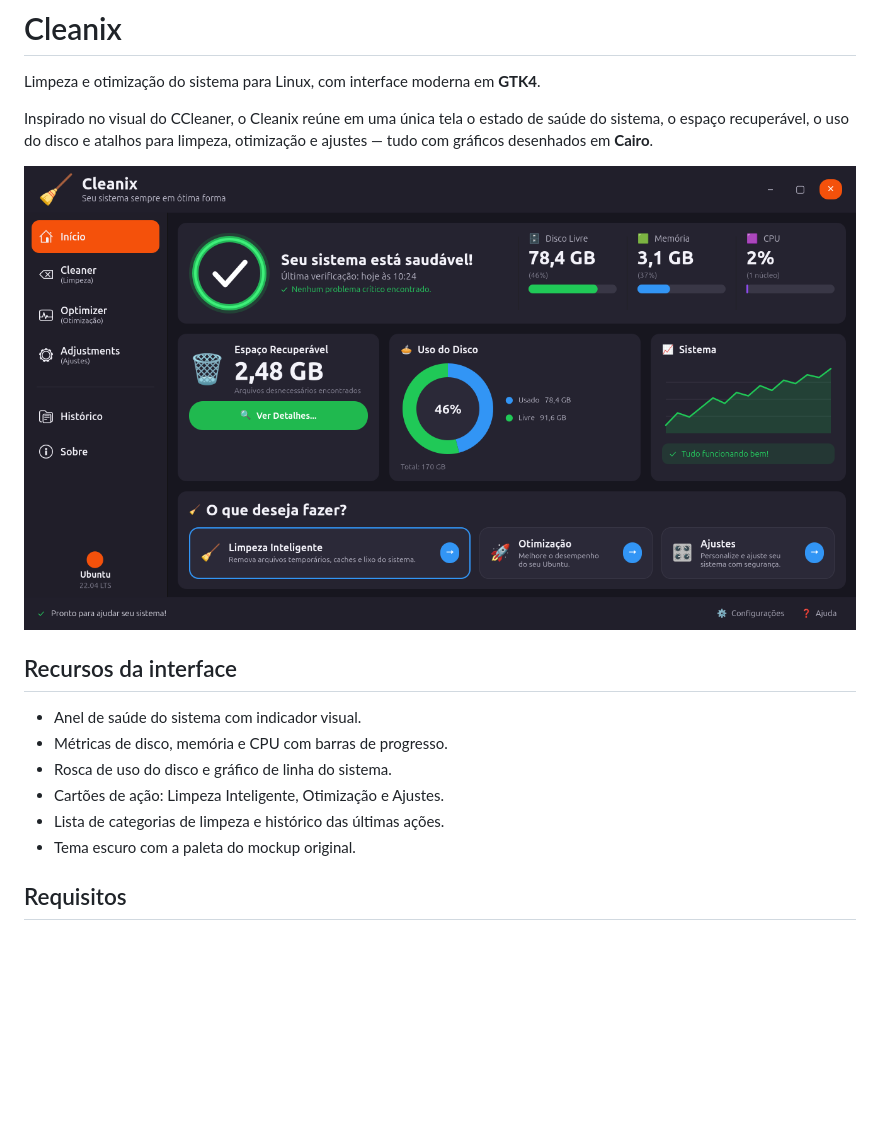
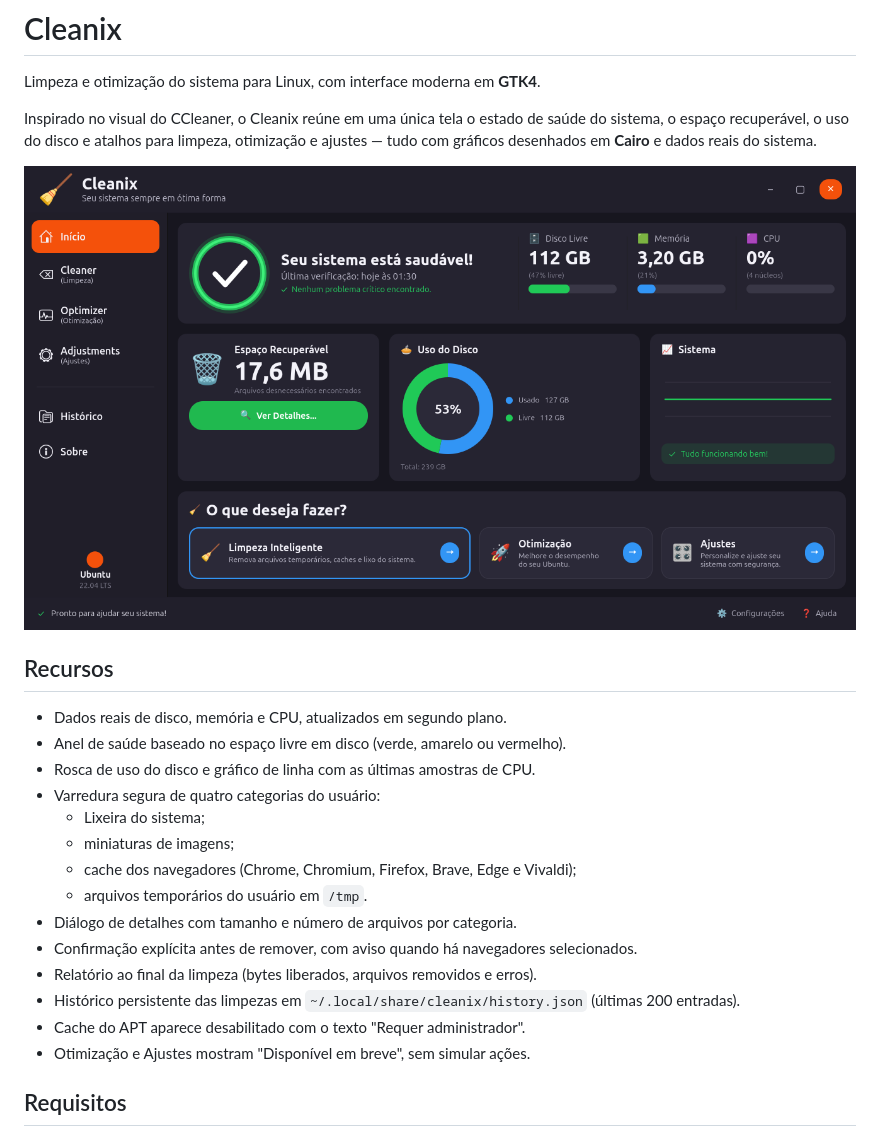
Before and after one commit to viniciuswerneck/Cleanix, a Markdown page: README.md, the part around one of its changes. GitHub-like rendering; pictures changed too: preview_topo.png; blank space fills up the shorter version.

Commit message:
docs: status final das funcionalidades reais

```diff
--- a/README.md
+++ b/README.md
@@ -4,18 +4,29 @@ Limpeza e otimização do sistema para Linux, com interface moderna em **GTK4**.
 
 Inspirado no visual do CCleaner, o Cleanix reúne em uma única tela o estado de
 saúde do sistema, o espaço recuperável, o uso do disco e atalhos para limpeza,
-otimização e ajustes — tudo com gráficos desenhados em **Cairo**.
+otimização e ajustes — tudo com gráficos desenhados em **Cairo** e dados reais
+do sistema.
 
 ![Prévia da interface](preview_topo.png)
 
-## Recursos da interface
+## Recursos
 
-- Anel de saúde do sistema com indicador visual.
-- Métricas de disco, memória e CPU com barras de progresso.
-- Rosca de uso do disco e gráfico de linha do sistema.
-- Cartões de ação: Limpeza Inteligente, Otimização e Ajustes.
-- Lista de categorias de limpeza e histórico das últimas ações.
-- Tema escuro com a paleta do mockup original.
+- Dados reais de disco, memória e CPU, atualizados em segundo plano.
+- Anel de saúde baseado no espaço livre em disco (verde, amarelo ou vermelho).
+- Rosca de uso do disco e gráfico de linha com as últimas amostras de CPU.
+- Varredura segura de quatro categorias do usuário:
+  - Lixeira do sistema;
+  - miniaturas de imagens;
+  - cache dos navegadores (Chrome, Chromium, Firefox, Brave, Edge e Vivaldi);
+  - arquivos temporários do usuário em `/tmp`.
+- Diálogo de detalhes com tamanho e número de arquivos por categoria.
+- Confirmação explícita antes de remover, com aviso quando há navegadores
+  selecionados.
+- Relatório ao final da limpeza (bytes liberados, arquivos removidos e erros).
+- Histórico persistente das limpezas em
+  `~/.local/share/cleanix/history.json` (últimas 200 entradas).
+- Cache do APT aparece desabilitado com o texto "Requer administrador".
+- Otimização e Ajustes mostram "Disponível em breve", sem simular ações.
 
 ## Requisitos
 
```
Also changed, not shown: other parts of README.md (+35 -17 lines), implementation-status.md (+54 -30 lines), preview_inferior.png, 1 other file.
